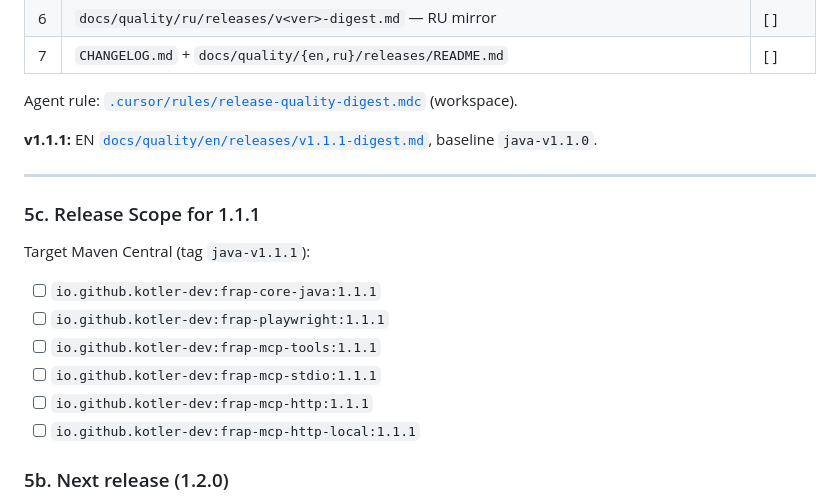
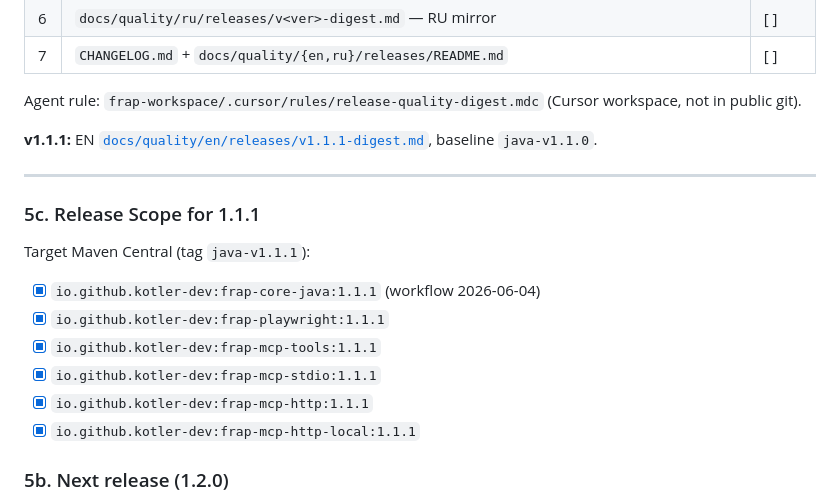
Before and after one commit to kotler-dev/frap, a Markdown page: sdk/java/MAVEN_RELEASE_CHECKLIST.md, the part around the change. Drawn GitHub-style.

Commit message:
Mark Java SDK 1.1.1 Maven publish workflow complete

```diff
--- a/sdk/java/MAVEN_RELEASE_CHECKLIST.md
+++ b/sdk/java/MAVEN_RELEASE_CHECKLIST.md
@@ -70,7 +70,7 @@ Published to Maven Central (tag `java-v1.1.0`):
 | 6 | `docs/quality/ru/releases/v<ver>-digest.md` — RU mirror | [ ] |
 | 7 | `CHANGELOG.md` + `docs/quality/{en,ru}/releases/README.md` | [ ] |
 
-Agent rule: [`.cursor/rules/release-quality-digest.mdc`](../../.cursor/rules/release-quality-digest.mdc) (workspace).
+Agent rule: `frap-workspace/.cursor/rules/release-quality-digest.mdc` (Cursor workspace, not in public git).
 
 **v1.1.1:** EN [`docs/quality/en/releases/v1.1.1-digest.md`](../docs/quality/en/releases/v1.1.1-digest.md), baseline `java-v1.1.0`.
 
@@ -80,12 +80,12 @@ Agent rule: [`.cursor/rules/release-quality-digest.mdc`](../../.cursor/rules/rel
 
 Target Maven Central (tag `java-v1.1.1`):
 
-- [ ] `io.github.kotler-dev:frap-core-java:1.1.1`
-- [ ] `io.github.kotler-dev:frap-playwright:1.1.1`
-- [ ] `io.github.kotler-dev:frap-mcp-tools:1.1.1`
-- [ ] `io.github.kotler-dev:frap-mcp-stdio:1.1.1`
-- [ ] `io.github.kotler-dev:frap-mcp-http:1.1.1`
-- [ ] `io.github.kotler-dev:frap-mcp-http-local:1.1.1`
+- [x] `io.github.kotler-dev:frap-core-java:1.1.1` (workflow 2026-06-04)
+- [x] `io.github.kotler-dev:frap-playwright:1.1.1`
+- [x] `io.github.kotler-dev:frap-mcp-tools:1.1.1`
+- [x] `io.github.kotler-dev:frap-mcp-stdio:1.1.1`
+- [x] `io.github.kotler-dev:frap-mcp-http:1.1.1`
+- [x] `io.github.kotler-dev:frap-mcp-http-local:1.1.1`
 
 ### 5b. Next release (1.2.0)
 
```
